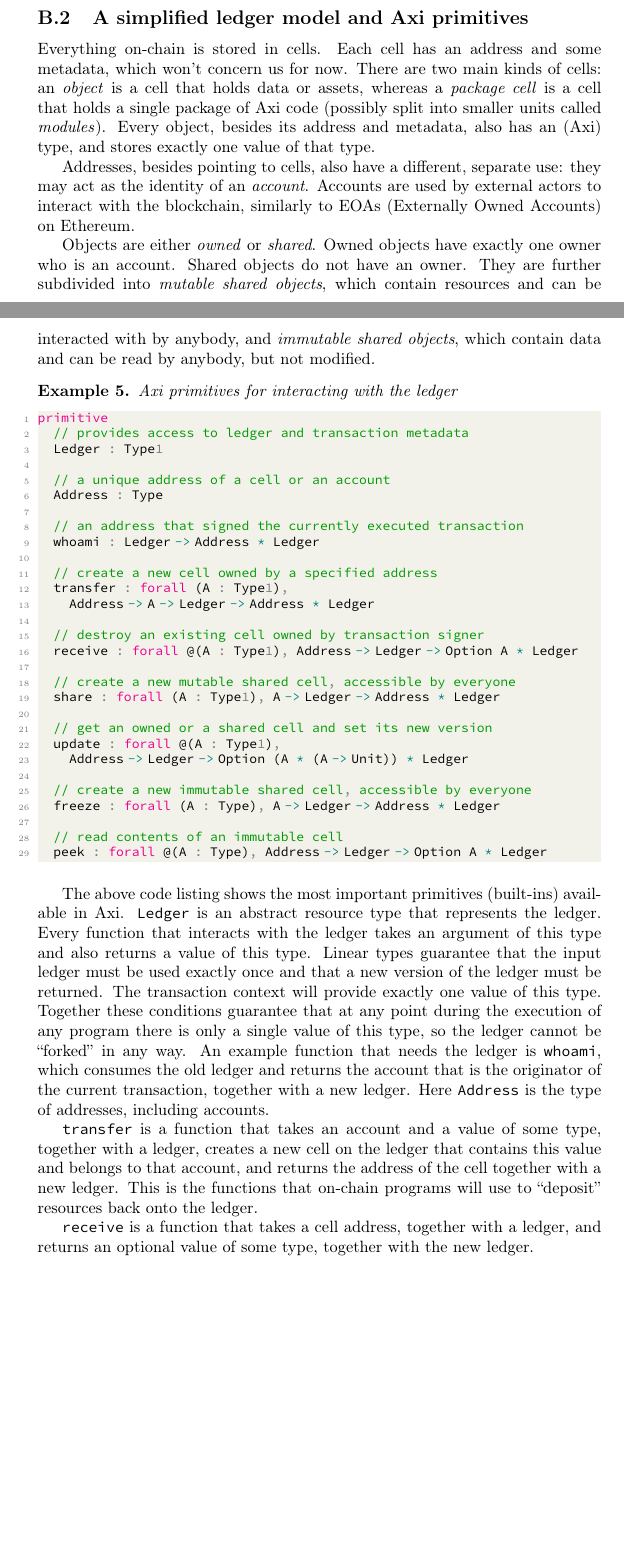
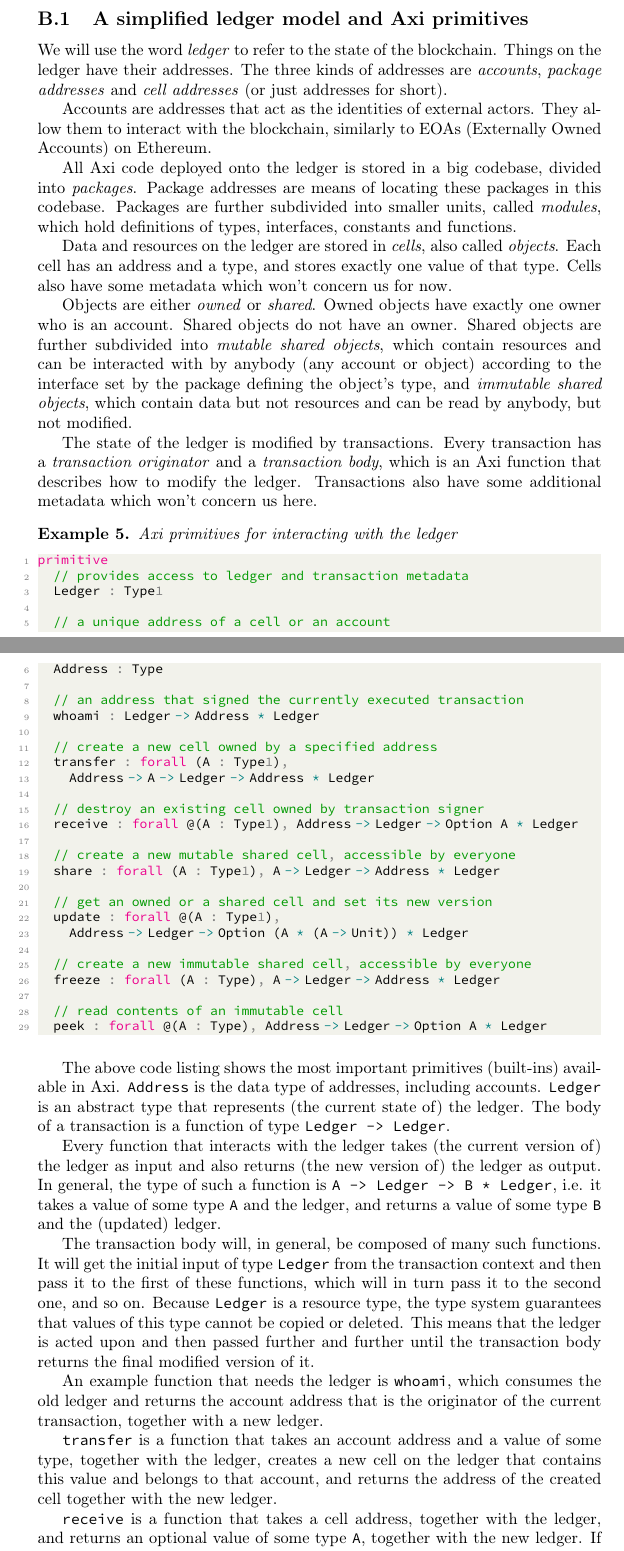
Before and after one commit to Pevnik-Labs/cubix-litepaper, a LaTeX document (khalani-whitepaper.tex): two parts of pages 7 and 8 of 10 before the commit and two parts of pages 6 and 7 of 10 after it, joined at a grey line, cut so that both start at the same text, the shorter picture padded with empty space. The pictures show the PDF file khalani-whitepaper.pdf that the author committed with the source.

Commit message:
Appendix B: Describe interaction with the chain.

```diff
--- a/khalani-whitepaper.tex
+++ b/khalani-whitepaper.tex
@@ -180,0 +184,29 @@
+We will use the word \textit{ledger} to refer to the state of the blockchain. Things on the ledger have their addresses. The three kinds of addresses are \textit{accounts}, \textit{package addresses} and \textit{cell addresses} (or just addresses for short).
+
+Accounts are addresses that act as the identities of external actors. They allow them to interact with the blockchain, similarly to EOAs (Externally Owned Accounts) on Ethereum.
+
+All Axi code deployed onto the ledger is stored in a big codebase, divided into \textit{packages}. Package addresses are means of locating these packages in this codebase. Packages are further subdivided into smaller units, called \textit{modules}, which hold definitions of types, interfaces, constants and functions.
+
+Data and resources on the ledger are stored in \textit{cells}, also called \textit{objects}. Each cell has an address and a type, and stores exactly one value of that type. Cells also have some metadata which won't concern us for now.
+
+Objects are either \textit{owned} or \textit{shared}. Owned objects have exactly one owner who is an account. Shared objects do not have an owner. Shared objects are further subdivided into \textit{mutable shared objects}, which contain resources and can be interacted with by anybody (any account or object) according to the interface set by the package defining the object's type, and \textit{immutable shared objects}, which contain data but not resources and can be read by anybody, but not modified.
+
+The state of the ledger is modified by transactions. Every transaction has a \textit{transaction originator} and a \textit{transaction body}, which is an Axi function that describes how to modify the ledger. Transactions also have some additional metadata which won't concern us here.
+
+\begin{example}{Axi primitives for interacting with the ledger}
+
+\lstinputlisting{Primitives.axi}
+
+\end{example}
+
+\newcommand{\code}[1]{{\small \texttt{#1}}}
+
+The above code listing shows the most important primitives (built-ins) available in Axi. \code{Address} is the data type of addresses, including accounts. \code{Ledger} is an abstract type that represents (the current state of) the ledger. The body of a transaction is a function of type \code{Ledger -> Ledger}.
+
+Every function that interacts with the ledger takes (the current version of) the ledger as input and also returns (the new version of) the ledger as output. In general, the type of such a function is \code{A -> Ledger -> B * Ledger}, i.e. it takes a value of some type \code{A} and the ledger, and returns a value of some type \code{B} and the (updated) ledger.
+
+The transaction body will, in general, be composed of many such functions. It will get the initial input of type \code{Ledger} from the transaction context and then pass it to the first of these functions, which will in turn pass it to the second one, and so on. Because \code{Ledger} is a resource type, the type system guarantees that values of this type cannot be copied or deleted. This means that the ledger is acted upon and then passed further and further until the transaction body returns the final modified version of it.
+
+An example function that needs the ledger is \code{whoami}, which consumes the old ledger and returns the account address that is the originator of the current transaction, together with a new ledger.
+
+\code{transfer} is a function that takes an account address and a value of some type, together with the ledger, creates a new cell on the ledger that contains this value and belongs to that account, and returns the address of the created cell together with the new ledger.
@@ -199,29 +241,6 @@
   \item \textbf{Deposit}. Third, the program ``deposits'' the transformed resources back onto the ledger. The safety of this step is partially ensured by the type system, which checks that all resources held by the program are deposited back. However, since resources can be freely transferred, it's up to the transaction author to make sure that they are transferred to the correct address and not to somebody else.
 \end{itemize}
 
-\subsection{A simplified ledger model and Axi primitives}
-
-Everything on-chain is stored in cells. Each cell has an address and some metadata, which won't concern us for now. There are two main kinds of cells: an \textit{object} is a cell that holds data or assets, whereas a \textit{package cell} is a cell that holds a single package of Axi code (possibly split into smaller units called \textit{modules}). Every object, besides its address and metadata, also has an (Axi) type, and stores exactly one value of that type.
-
-Addresses, besides pointing to cells, also have a different, separate use: they may act as the identity of an \textit{account}. Accounts are used by external actors to interact with the blockchain, similarly to EOAs (Externally Owned Accounts) on Ethereum.
-
-Objects are either \textit{owned} or \textit{shared}. Owned objects have exactly one owner who is an account. Shared objects do not have an owner. They are further subdivided into \textit{mutable shared objects}, which contain resources and can be interacted with by anybody, and \textit{immutable shared objects}, which contain data and can be read by anybody, but not modified.
-
-\begin{example}{Axi primitives for interacting with the ledger}
-
-\lstinputlisting{Primitives.axi}
-
-\end{example}
-
-\newcommand{\code}[1]{{\small \texttt{#1}}}
-
-The above code listing shows the most important primitives (built-ins) available in Axi. \code{Ledger} is an abstract resource type that represents the ledger. Every function that interacts with the ledger takes an argument of this type and also returns a value of this type. Linear types guarantee that the input ledger must be used exactly once and that a new version of the ledger must be returned. The transaction context will provide exactly one value of this type. Together these conditions guarantee that at any point during the execution of any program there is only a single value of this type, so the ledger cannot be ``forked'' in any way. An example function that needs the ledger is \code{whoami}, which consumes the old ledger and returns the account that is the originator of the current transaction, together with a new ledger. Here \code{Address} is the type of addresses, including accounts.
-
-\code{transfer} is a function that takes an account and a value of some type, together with a ledger, creates a new cell on the ledger that contains this value and belongs to that account, and returns the address of the cell together with a new ledger. This is the functions that on-chain programs will use to ``deposit'' resources back onto the ledger.
-
-\code{receive} is a function that takes a cell address, together with a ledger, and returns an optional value of some type, together with the new ledger.
-
-
 \subsection{A longer example}
 
 \begin{example}{Donut Shop}
```
Also changed, not shown: khalani-whitepaper.pdf, khalani-whitepaper.tex (41 more changed lines).
